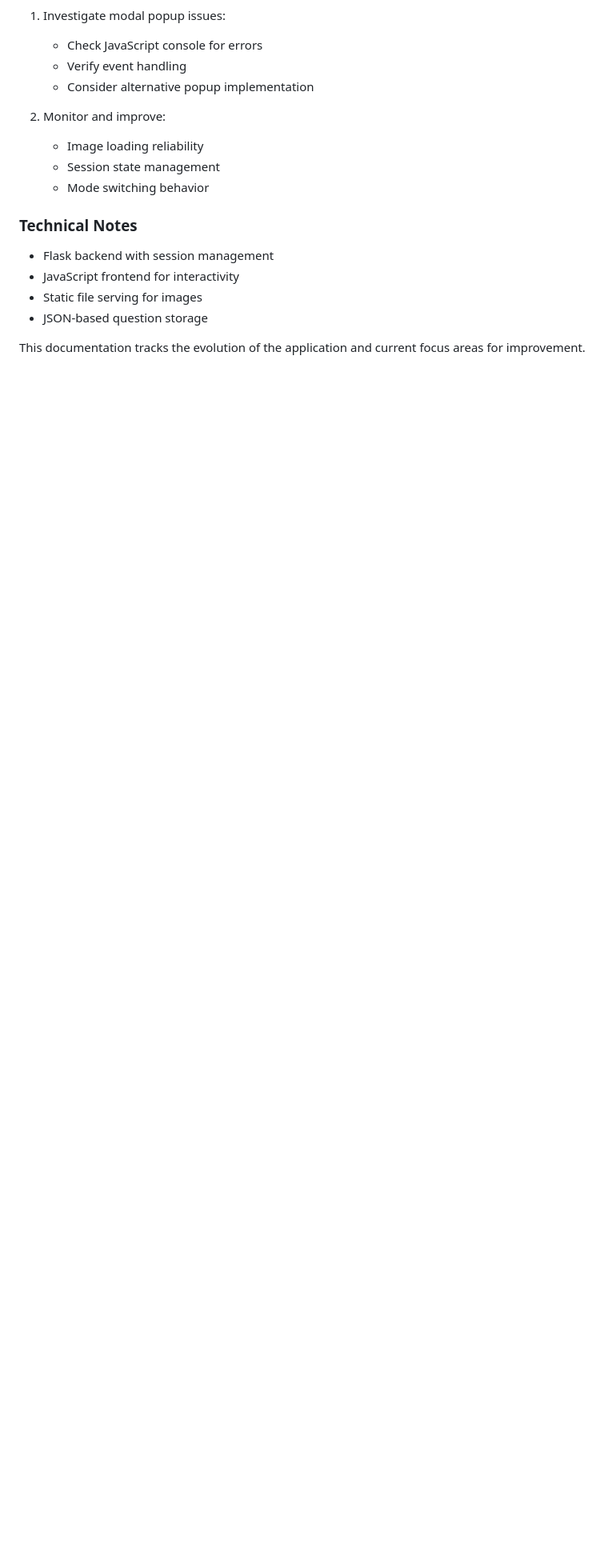
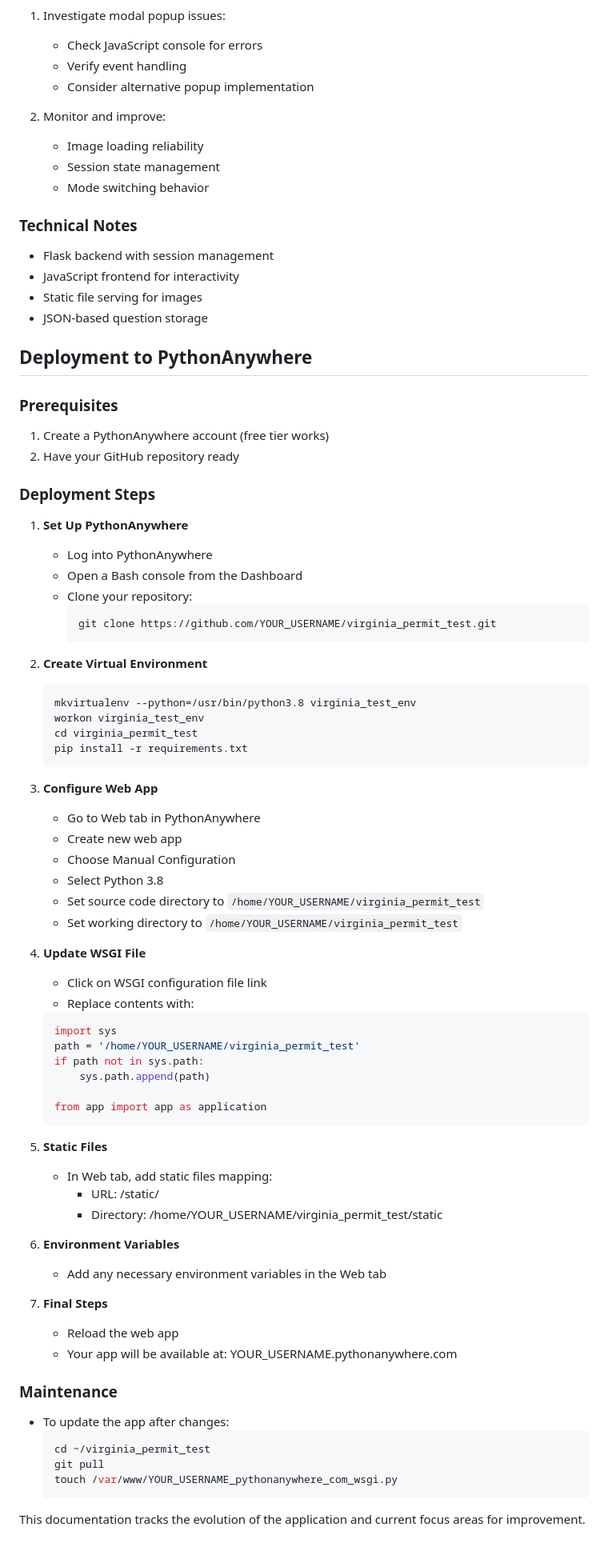
Before and after one commit to spotcircuit/dmv_test, a Markdown page: README.md, the part around the change. Shown: that part at 80% size. GitHub-like rendering; blank space fills up the shorter version.

Commit message:
v2.0.1: Added PythonAnywhere deployment instructions to README

````diff
--- a/README.md
+++ b/README.md
@@ -428,4 +428,68 @@ virginia_permit_test/
 - Static file serving for images
 - JSON-based question storage
 
+## Deployment to PythonAnywhere
+
+### Prerequisites
+1. Create a PythonAnywhere account (free tier works)
+2. Have your GitHub repository ready
+
+### Deployment Steps
+
+1. **Set Up PythonAnywhere**
+   - Log into PythonAnywhere
+   - Open a Bash console from the Dashboard
+   - Clone your repository:
+     ```bash
+     git clone https://github.com/YOUR_USERNAME/virginia_permit_test.git
+     ```
+
+2. **Create Virtual Environment**
+   ```bash
+   mkvirtualenv --python=/usr/bin/python3.8 virginia_test_env
+   workon virginia_test_env
+   cd virginia_permit_test
+   pip install -r requirements.txt
+   ```
+
+3. **Configure Web App**
+   - Go to Web tab in PythonAnywhere
+   - Create new web app
+   - Choose Manual Configuration
+   - Select Python 3.8
+   - Set source code directory to `/home/YOUR_USERNAME/virginia_permit_test`
+   - Set working directory to `/home/YOUR_USERNAME/virginia_permit_test`
+
+4. **Update WSGI File**
+   - Click on WSGI configuration file link
+   - Replace contents with:
+   ```python
+   import sys
+   path = '/home/YOUR_USERNAME/virginia_permit_test'
+   if path not in sys.path:
+       sys.path.append(path)
+
+   from app import app as application
+   ```
+
+5. **Static Files**
+   - In Web tab, add static files mapping:
+     - URL: /static/
+     - Directory: /home/YOUR_USERNAME/virginia_permit_test/static
+
+6. **Environment Variables**
+   - Add any necessary environment variables in the Web tab
+
+7. **Final Steps**
+   - Reload the web app
+   - Your app will be available at: YOUR_USERNAME.pythonanywhere.com
+
+### Maintenance
+- To update the app after changes:
+  ```bash
+  cd ~/virginia_permit_test
+  git pull
+  touch /var/www/YOUR_USERNAME_pythonanywhere_com_wsgi.py
+  ```
+
 This documentation tracks the evolution of the application and current focus areas for improvement.
````
